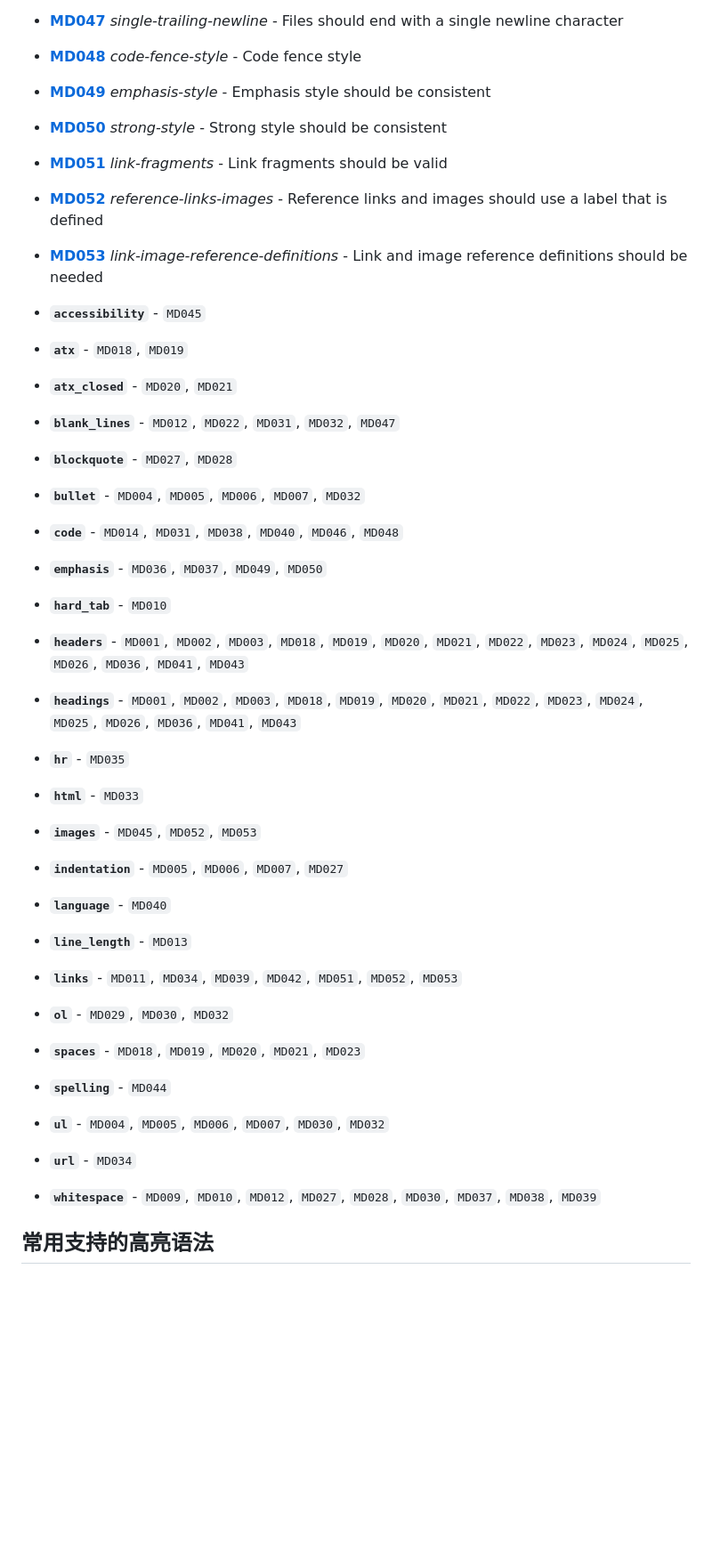
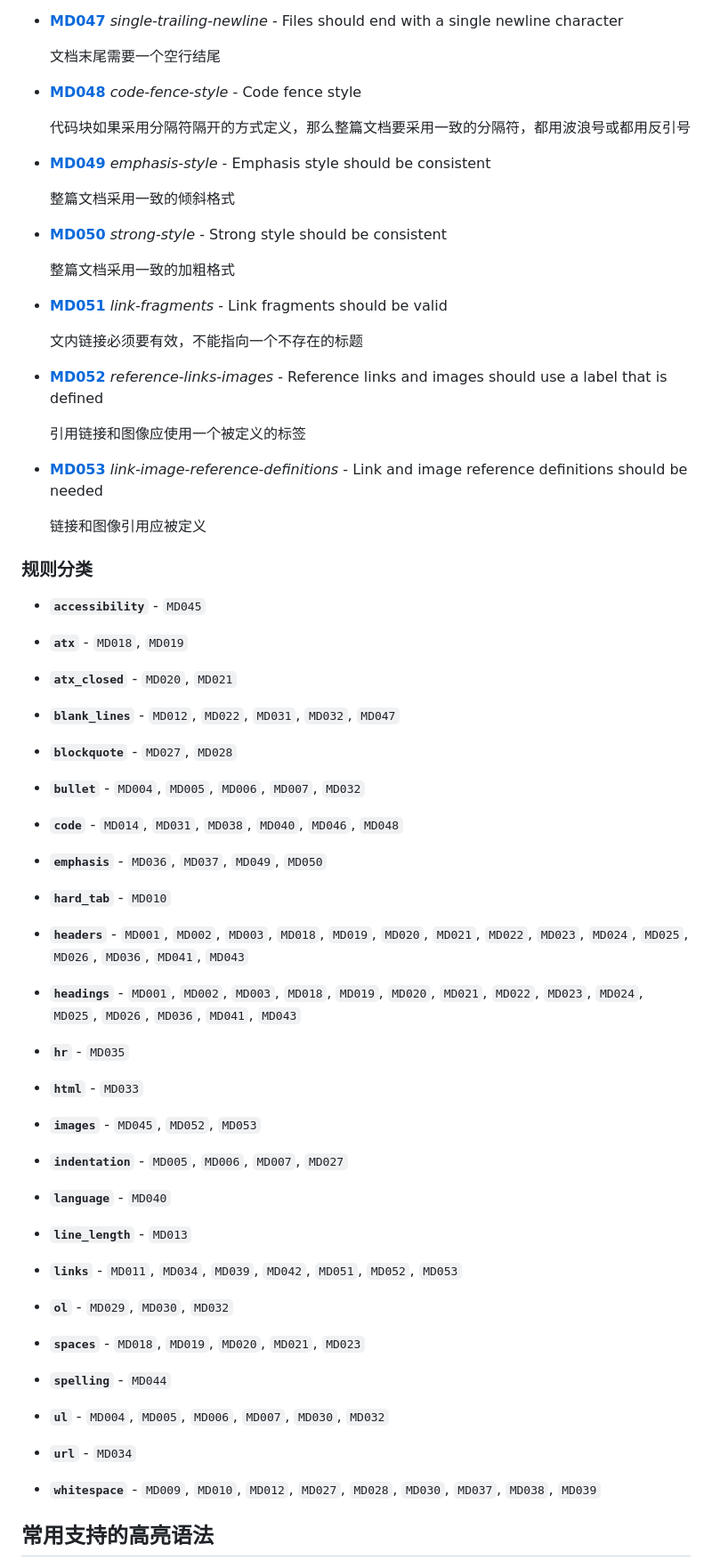
Before and after one commit to liurongsheng/CodeCamp, a Markdown page: Markdown备忘录.md, the part around the change printed below. Shown: that part at 89% size. Drawn GitHub-style; blank space fills up the shorter version.

```diff
--- a/Markdown备忘录.md
+++ b/Markdown备忘录.md
@@ -84,36 +208,81 @@
 - **[MD047](doc/md047.md)** *single-trailing-newline* - Files should end with a single newline character
+
+  文档末尾需要一个空行结尾
+
 - **[MD048](doc/md048.md)** *code-fence-style* - Code fence style
+
+  代码块如果采用分隔符隔开的方式定义，那么整篇文档要采用一致的分隔符，都用波浪号或都用反引号
+
 - **[MD049](doc/md049.md)** *emphasis-style* - Emphasis style should be consistent
+
+  整篇文档采用一致的倾斜格式
+
 - **[MD050](doc/md050.md)** *strong-style* - Strong style should be consistent
+
+  整篇文档采用一致的加粗格式
+
 - **[MD051](doc/md051.md)** *link-fragments* - Link fragments should be valid
+
+  文内链接必须要有效，不能指向一个不存在的标题
+
 - **[MD052](doc/md052.md)** *reference-links-images* - Reference links and images should use a label that is defined
+
+  引用链接和图像应使用一个被定义的标签
+
 - **[MD053](doc/md053.md)** *link-image-reference-definitions* - Link and image reference definitions should be needed
 
+  链接和图像引用应被定义
+
+### 规则分类
+
 - **`accessibility`** - `MD045`
+
 - **`atx`** - `MD018`, `MD019`
+
 - **`atx_closed`** - `MD020`, `MD021`
+
 - **`blank_lines`** - `MD012`, `MD022`, `MD031`, `MD032`, `MD047`
+
 - **`blockquote`** - `MD027`, `MD028`
+
 - **`bullet`** - `MD004`, `MD005`, `MD006`, `MD007`, `MD032`
+
 - **`code`** - `MD014`, `MD031`, `MD038`, `MD040`, `MD046`, `MD048`
+
 - **`emphasis`** - `MD036`, `MD037`, `MD049`, `MD050`
+
 - **`hard_tab`** - `MD010`
+
 - **`headers`** - `MD001`, `MD002`, `MD003`, `MD018`, `MD019`, `MD020`, `MD021`,
   `MD022`, `MD023`, `MD024`, `MD025`, `MD026`, `MD036`, `MD041`, `MD043`
+
 - **`headings`** - `MD001`, `MD002`, `MD003`, `MD018`, `MD019`, `MD020`,
   `MD021`, `MD022`, `MD023`, `MD024`, `MD025`, `MD026`, `MD036`, `MD041`,
   `MD043`
+
 - **`hr`** - `MD035`
+
 - **`html`** - `MD033`
+
 - **`images`** - `MD045`, `MD052`, `MD053`
+
 - **`indentation`** - `MD005`, `MD006`, `MD007`, `MD027`
+
 - **`language`** - `MD040`
+
 - **`line_length`** - `MD013`
+
 - **`links`** - `MD011`, `MD034`, `MD039`, `MD042`, `MD051`, `MD052`, `MD053`
+
 - **`ol`** - `MD029`, `MD030`, `MD032`
+
 - **`spaces`** - `MD018`, `MD019`, `MD020`, `MD021`, `MD023`
+
 - **`spelling`** - `MD044`
+
 - **`ul`** - `MD004`, `MD005`, `MD006`, `MD007`, `MD030`, `MD032`
+
 - **`url`** - `MD034`
+
 - **`whitespace`** - `MD009`, `MD010`, `MD012`, `MD027`, `MD028`, `MD030`,
   `MD037`, `MD038`, `MD039`
```
Also changed, not shown: other parts of Markdown备忘录.md (+126 -4 lines).
